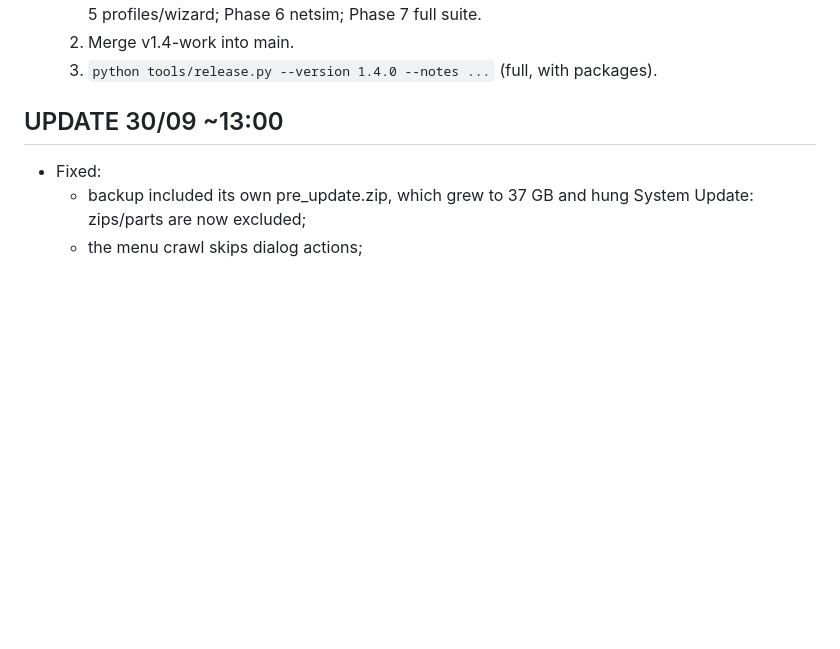
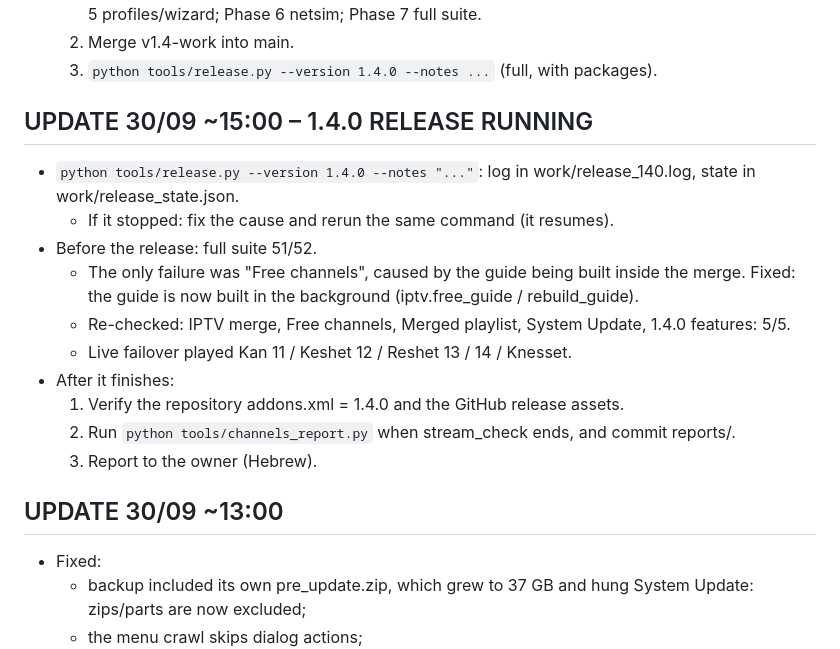
Before and after one commit to bennymat93/novatv, a Markdown page: HANDOFF.md, the part around the change. Drawn GitHub-style; blank space fills up the shorter version.

Commit message:
HANDOFF: 1.4.0 release running

```diff
--- a/HANDOFF.md
+++ b/HANDOFF.md
@@ -24,6 +24,18 @@
   1. Phases 2–7: Phase 2 docs; Phase 3 fallbacks + EPG + report; Phase 4 subtitle auto-align; Phase 5 profiles/wizard; Phase 6 netsim; Phase 7 full suite.
   2. Merge v1.4-work into main.
   3. `python tools/release.py --version 1.4.0 --notes ...` (full, with packages).
+
+## UPDATE 30/09 ~15:00 – 1.4.0 RELEASE RUNNING
+- `python tools/release.py --version 1.4.0 --notes "..."`: log in work/release_140.log, state in work/release_state.json.
+  - If it stopped: fix the cause and rerun the same command (it resumes).
+- Before the release: full suite 51/52.
+  - The only failure was "Free channels", caused by the guide being built inside the merge. Fixed: the guide is now built in the background (iptv.free_guide / rebuild_guide).
+  - Re-checked: IPTV merge, Free channels, Merged playlist, System Update, 1.4.0 features: 5/5.
+  - Live failover played Kan 11 / Keshet 12 / Reshet 13 / 14 / Knesset.
+- After it finishes:
+  1. Verify the repository addons.xml = 1.4.0 and the GitHub release assets.
+  2. Run `python tools/channels_report.py` when stream_check ends, and commit reports/.
+  3. Report to the owner (Hebrew).
 
 ## UPDATE 30/09 ~13:00
 - Fixed:
```
